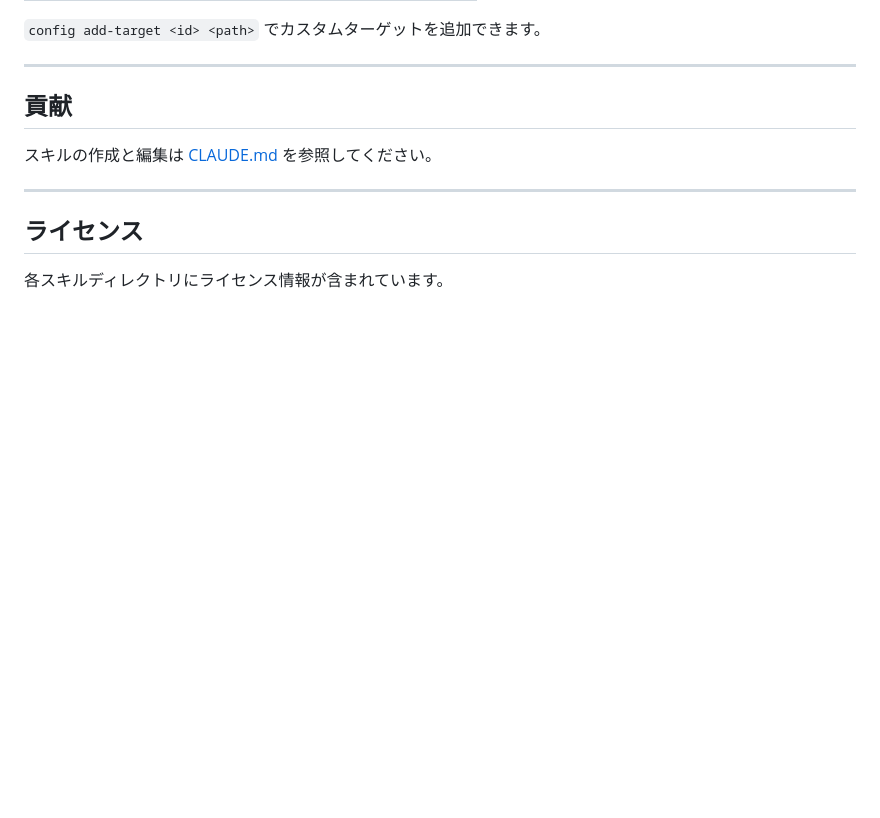
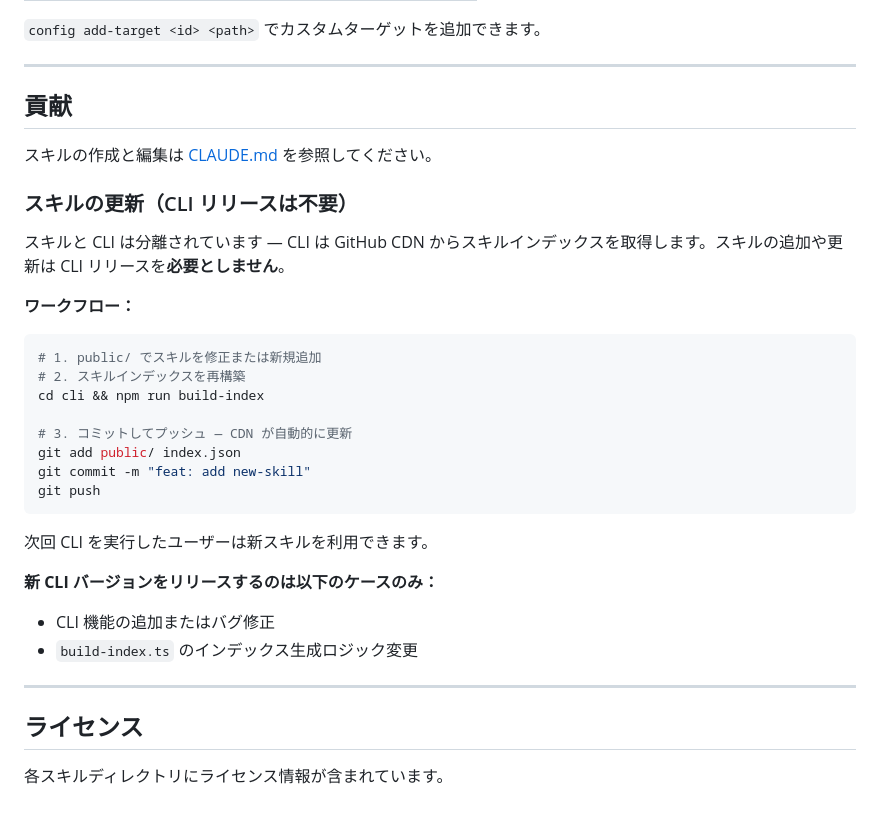
Before and after one commit to Flabbergasted-AI/skills, a Markdown page: README_ja.md, the part around the change. GitHub-like rendering; blank space fills up the shorter version.

Commit message:
docs: add skill update workflow to contributing guide
Explain that skills and CLI are decoupled — updating public/
skills only requires rebuild + push, not a CLI release.

````diff
--- a/README_ja.md
+++ b/README_ja.md
@@ -450,6 +450,29 @@ CLI はインストール済みのエージェントツールを自動検出し
 
 スキルの作成と編集は [CLAUDE.md](./CLAUDE.md) を参照してください。
 
+### スキルの更新（CLI リリースは不要）
+
+スキルと CLI は分離されています — CLI は GitHub CDN からスキルインデックスを取得します。スキルの追加や更新は CLI リリースを**必要としません**。
+
+**ワークフロー：**
+
+```bash
+# 1. public/ でスキルを修正または新規追加
+# 2. スキルインデックスを再構築
+cd cli && npm run build-index
+
+# 3. コミットしてプッシュ — CDN が自動的に更新
+git add public/ index.json
+git commit -m "feat: add new-skill"
+git push
+```
+
+次回 CLI を実行したユーザーは新スキルを利用できます。
+
+**新 CLI バージョンをリリースするのは以下のケースのみ：**
+- CLI 機能の追加またはバグ修正
+- `build-index.ts` のインデックス生成ロジック変更
+
 ---
 
 ## ライセンス
````
Also changed, not shown: README_zh.md (+23 -0 lines), 1 other file.
